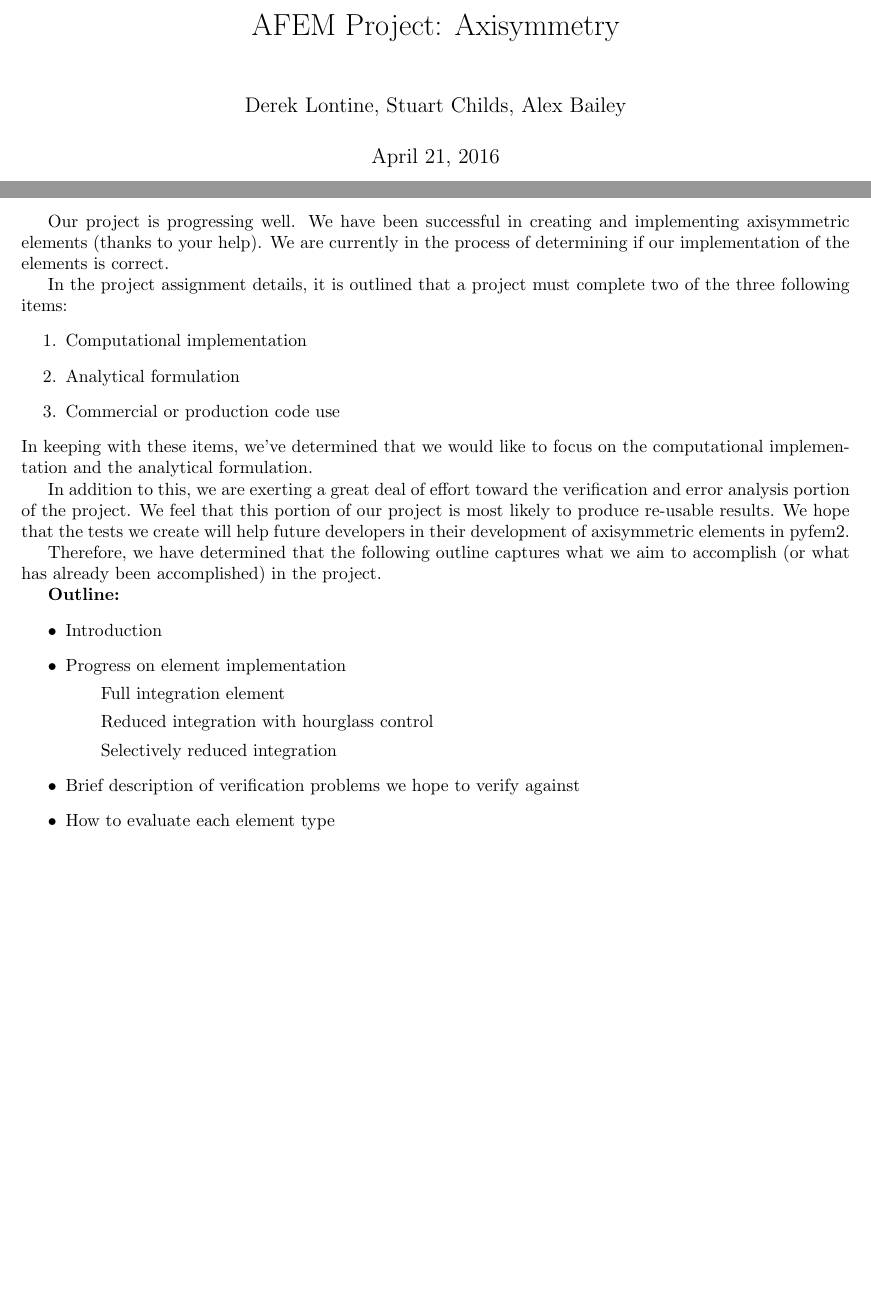
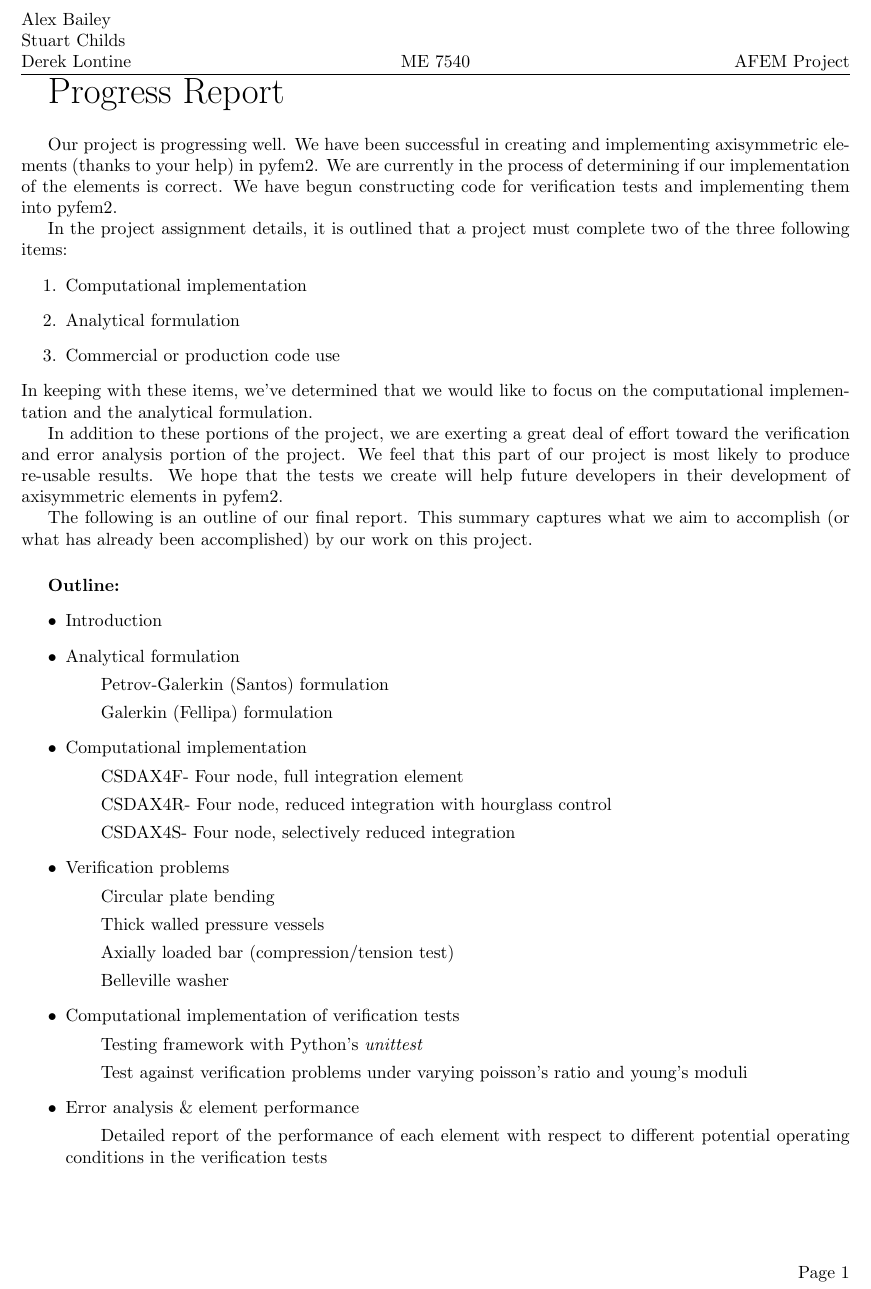
Before and after one commit to dlontine/AFEM16_UofU_Axisym, a LaTeX document (Latex/Status Report/Status_Report.tex): two parts of pages 1 and 2 of 2 before the commit and part of the page after it, the two joined at a grey line, cut at the place of the change, the shorter picture padded with empty space. Compiled offline with pdfLaTeX.

Commit message:
Update to status report

```diff
--- a/Latex/Status Report/Status_Report.tex
+++ b/Latex/Status Report/Status_Report.tex
@@ -4,12 +1,30 @@
-\usepackage{amsfonts}
-\usepackage{amssymb}
-\usepackage{graphicx}
+\documentclass{article}
 \usepackage[left=1.00in, right=1.00in, top=1.00in, bottom=1.00in]{geometry}
-\author{Derek Lontine, Stuart Childs, Alex Bailey}
-\title{AFEM Project: Axisymmetry}
+\usepackage[english]{babel}
+\usepackage[utf8]{inputenc}
+\usepackage{fancyhdr}
+
+\pagestyle{fancy}
+\fancyhf{}
+\lhead{Alex Bailey\\ Stuart Childs\\ Derek Lontine}
+\rhead{AFEM Project}
+\chead{ME 7540}
+\rfoot{Page \thepage}
+
+
+
+
+
+
+
+
 \begin{document}
-\maketitle
-Our project is progressing well. We have been successful in creating and implementing axisymmetric elements (thanks to your help). We are currently in the process of determining if our implementation of the elements is correct.
+%\maketitle
+\vspace{0.2in}
+\huge{Progress Report}\normalsize
+\vspace{0.2in}
+
+Our project is progressing well. We have been successful in creating and implementing axisymmetric elements (thanks to your help) in pyfem2. We are currently in the process of determining if our implementation of the elements is correct. We have begun constructing code for verification tests and implementing them into pyfem2.
 
 In the project assignment details, it is outlined that a project must complete two of the three following items:
 \begin{enumerate}
@@ -19,18 +34,30 @@ In the project assignment details, it is outlined that a project must complete t
 \end{enumerate}
 In keeping with these items, we've determined that we would like to focus on the computational implementation and the analytical formulation.
 
-In addition to this, we are exerting a great deal of effort toward the verification and error analysis portion of the project. We feel that this portion of our project is most likely to produce re-usable results. We hope that the tests we create will help future developers in their development of axisymmetric elements in pyfem2.
+In addition to these portions of the project, we are exerting a great deal of effort toward the verification and error analysis portion of the project. We feel that this part of our project is most likely to produce re-usable results. We hope that the tests we create will help future developers in their development of axisymmetric elements in pyfem2.
 
-Therefore, we have determined that the following outline captures what we aim to accomplish (or what has already been accomplished) in the project.
+The following is an outline of our final report. This summary captures what we aim to accomplish (or what has already been accomplished) by our work on this project.
 
+\vspace{0.2in}
 \bf{Outline:}\normalfont
 \begin{itemize}
 \item{Introduction}
-\item{Progress on element implementation}
-\subitem{Full integration element}
-\subitem{Reduced integration with hourglass control}
-\subitem{Selectively reduced integration}
-\item{Brief description of verification problems we hope to verify against}
-\item{How to evaluate each element type}
+\item{Analytical formulation}
+\subitem{Petrov-Galerkin (Santos) formulation}
+\subitem{Galerkin (Fellipa) formulation}
+\item{Computational implementation}
+\subitem{CSDAX4F- Four node, full integration element}
+\subitem{CSDAX4R- Four node, reduced integration with hourglass control}
+\subitem{CSDAX4S- Four node, selectively reduced integration}
+\item{Verification problems}
+\subitem{Circular plate bending}
+\subitem{Thick walled pressure vessels}
+\subitem{Axially loaded bar (compression/tension test)}
+\subitem{Belleville washer}
+\item{Computational implementation of verification tests}
+\subitem{Testing framework with Python's \it{unittest}}
+\subitem{Test against verification problems under varying poisson's ratio and young's moduli}
+\item{Error analysis \& element performance}
+\subitem{Detailed report of the performance of each element with respect to different potential operating conditions in the verification tests}
 \end{itemize}
 \end{document}
```
Also changed, not shown: Latex/Verification Problems/Exact Solutions.tex (+1 -1 lines), Latex/Final Report/Final Report.pdf, Latex/Status Report/Status_Report.pdf, Latex/Verification Problems/Exact Solutions.pdf, Latex/Status Report/Status_Report.tex (3 more changed lines), 6 other files.
